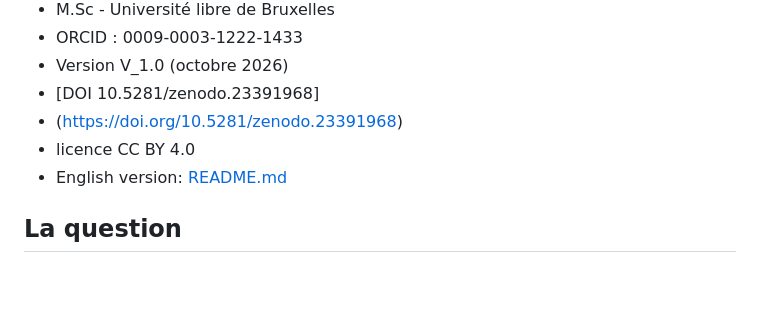
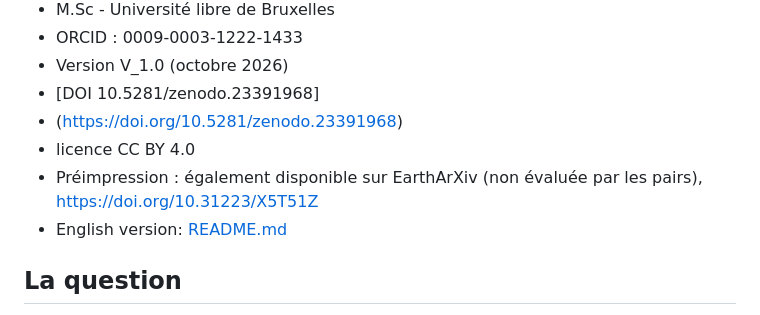
Before and after one commit to Orion4622/retrodictive-moon-origin, a Markdown page: README_FR.md, the part around the change. GitHub-like rendering; blank space fills up the shorter version.

```diff
--- a/README_FR.md
+++ b/README_FR.md
@@ -10,6 +10,7 @@
 - [DOI 10.5281/zenodo.23391968]
 - (https://doi.org/10.5281/zenodo.23391968)
 - licence CC BY 4.0
+- Préimpression : également disponible sur EarthArXiv (non évaluée par les pairs), https://doi.org/10.31223/X5T51Z
 - English version: [README.md](README.md)
 
 ## La question
```
